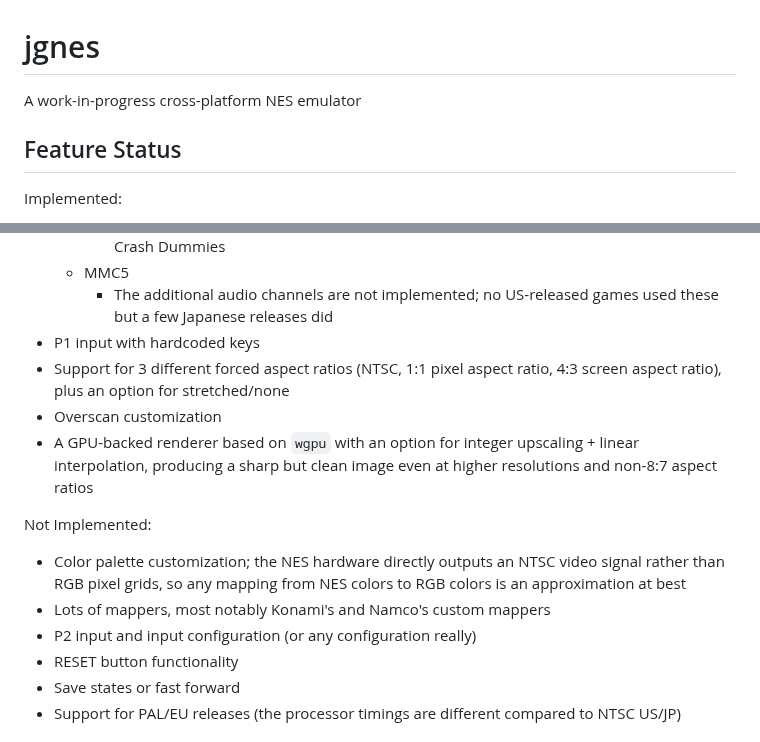
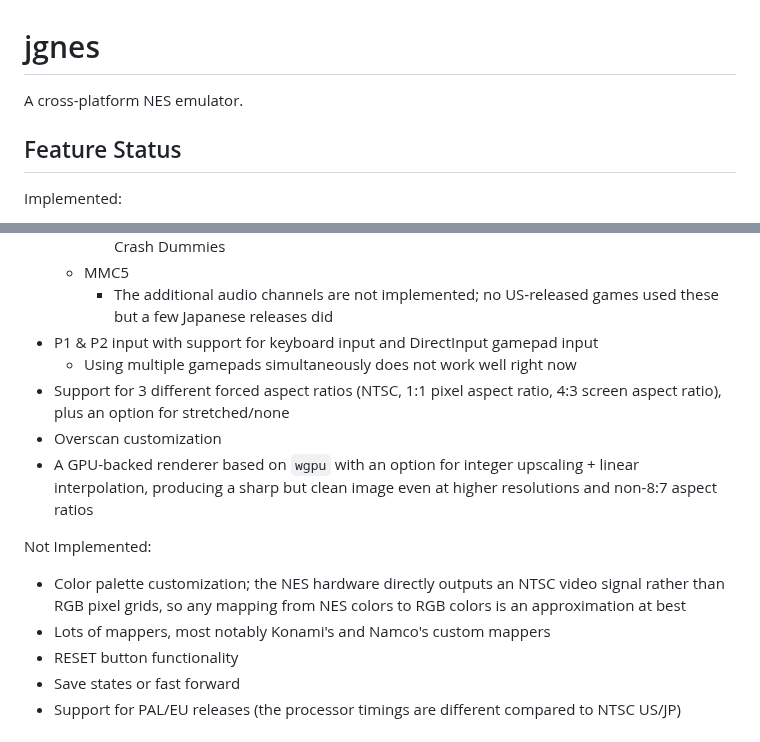
Before and after one commit to jsgroth/jgnes, a Markdown page: README.md, 2 parts joined by grey strips. GitHub-like rendering.

```diff
--- a/README.md
+++ b/README.md
@@ -1,6 +1,6 @@
 # jgnes
 
-A work-in-progress cross-platform NES emulator
+A cross-platform NES emulator.
 
 ## Feature Status
 
@@ -20,7 +20,8 @@ Implemented:
     * The MMC3 MC-ACC variant is not implemented; was used in a few games, e.g. Incredible Crash Dummies
   * MMC5
     * The additional audio channels are not implemented; no US-released games used these but a few Japanese releases did
-* P1 input with hardcoded keys
+* P1 & P2 input with support for keyboard input and DirectInput gamepad input
+  * Using multiple gamepads simultaneously does not work well right now
 * Support for 3 different forced aspect ratios (NTSC, 1:1 pixel aspect ratio, 4:3 screen aspect ratio), plus an option for stretched/none
 * Overscan customization
 * A GPU-backed renderer based on `wgpu` with an option for integer upscaling + linear interpolation, producing a sharp but clean image even at higher resolutions and non-8:7 aspect ratios
@@ -28,7 +29,6 @@ Implemented:
 Not Implemented:
 * Color palette customization; the NES hardware directly outputs an NTSC video signal rather than RGB pixel grids, so any mapping from NES colors to RGB colors is an approximation at best
 * Lots of mappers, most notably Konami's and Namco's custom mappers
-* P2 input and input configuration (or any configuration really)
 * RESET button functionality
 * Save states or fast forward
 * Support for PAL/EU releases (the processor timings are different compared to NTSC US/JP)
```
